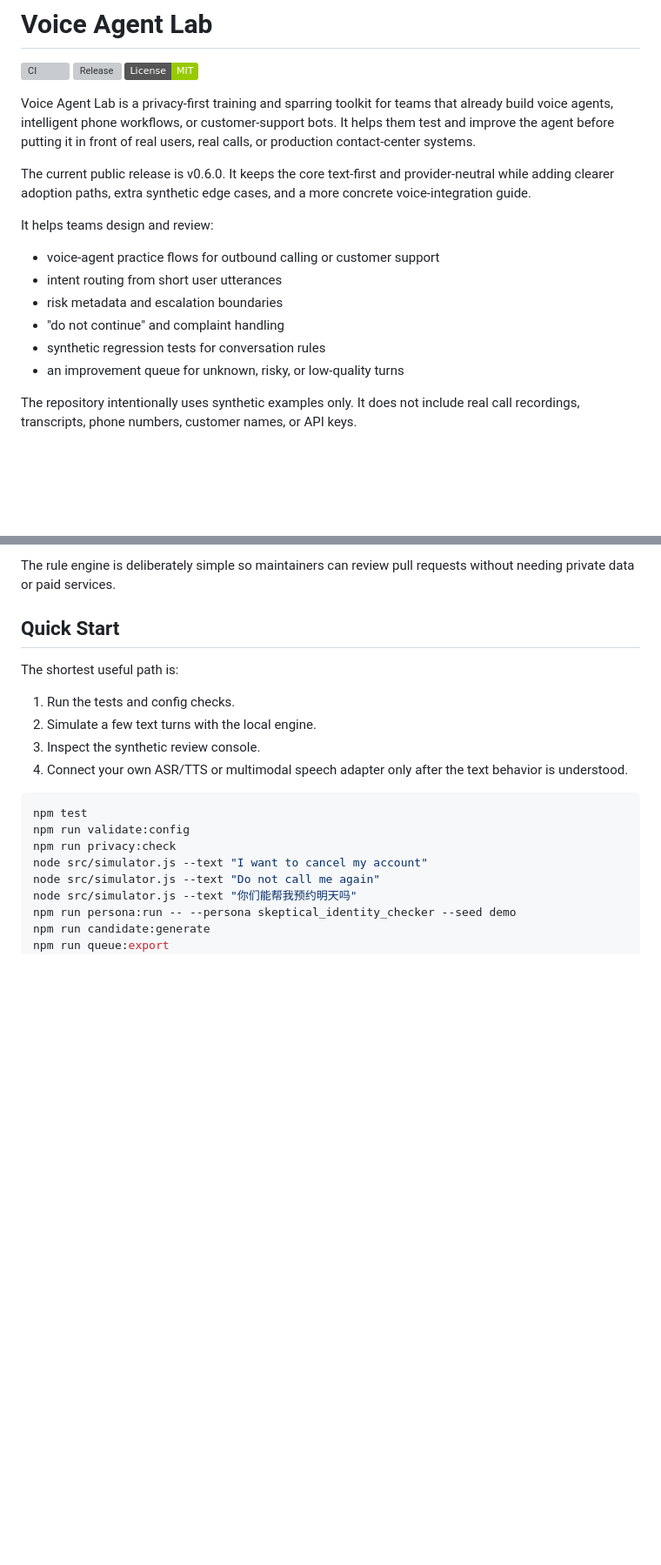
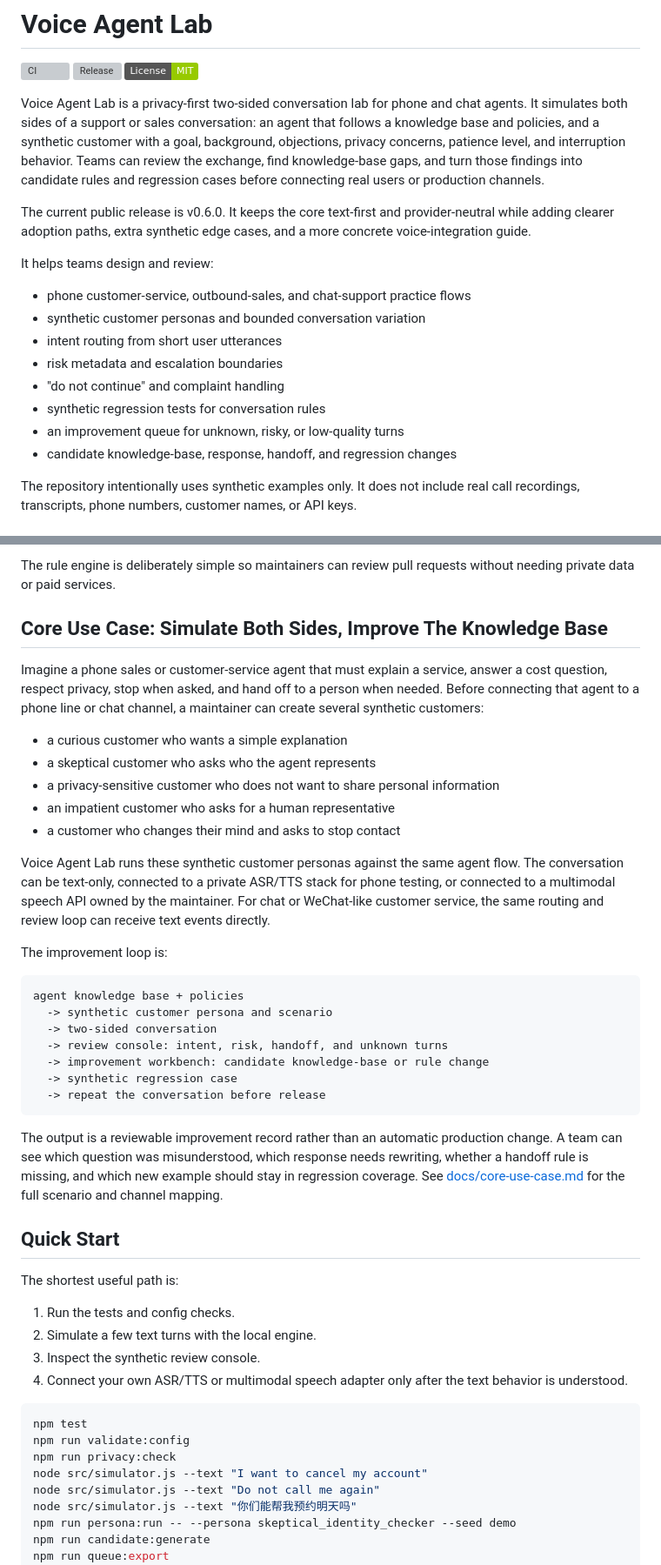
Before and after one commit to lacocayxanh025-png/voice-agent-lab, a Markdown page: README.md, 2 parts joined by grey strips. Shown at 87% size. Rendered like a GitHub page; badges without logos; blank space fills up the shorter version; grey boxes are pictures that could not be loaded.

Commit message:
Clarify two-sided conversation and knowledge-base loop

````diff
--- a/README.md
+++ b/README.md
@@ -4,18 +4,20 @@
 [![Release](https://img.shields.io/github/v/release/lacocayxanh025-png/voice-agent-lab)](https://github.com/lacocayxanh025-png/voice-agent-lab/releases)
 [![License: MIT](https://img.shields.io/badge/License-MIT-green.svg)](LICENSE)
 
-Voice Agent Lab is a privacy-first training and sparring toolkit for teams that already build voice agents, intelligent phone workflows, or customer-support bots. It helps them test and improve the agent before putting it in front of real users, real calls, or production contact-center systems.
+Voice Agent Lab is a privacy-first two-sided conversation lab for phone and chat agents. It simulates both sides of a support or sales conversation: an agent that follows a knowledge base and policies, and a synthetic customer with a goal, background, objections, privacy concerns, patience level, and interruption behavior. Teams can review the exchange, find knowledge-base gaps, and turn those findings into candidate rules and regression cases before connecting real users or production channels.
 
 The current public release is v0.6.0. It keeps the core text-first and provider-neutral while adding clearer adoption paths, extra synthetic edge cases, and a more concrete voice-integration guide.
 
 It helps teams design and review:
 
-- voice-agent practice flows for outbound calling or customer support
+- phone customer-service, outbound-sales, and chat-support practice flows
+- synthetic customer personas and bounded conversation variation
 - intent routing from short user utterances
 - risk metadata and escalation boundaries
 - "do not continue" and complaint handling
 - synthetic regression tests for conversation rules
 - an improvement queue for unknown, risky, or low-quality turns
+- candidate knowledge-base, response, handoff, and regression changes
 
 The repository intentionally uses synthetic examples only. It does not include real call recordings, transcripts, phone numbers, customer names, or API keys.
 
@@ -45,6 +47,32 @@ This project takes a smaller, inspectable approach:
 5. Run regression tests against synthetic examples before shipping rule changes.
 
 The rule engine is deliberately simple so maintainers can review pull requests without needing private data or paid services.
+
+## Core Use Case: Simulate Both Sides, Improve The Knowledge Base
+
+Imagine a phone sales or customer-service agent that must explain a service, answer a cost question, respect privacy, stop when asked, and hand off to a person when needed. Before connecting that agent to a phone line or chat channel, a maintainer can create several synthetic customers:
+
+- a curious customer who wants a simple explanation
+- a skeptical customer who asks who the agent represents
+- a privacy-sensitive customer who does not want to share personal information
+- an impatient customer who asks for a human representative
+- a customer who changes their mind and asks to stop contact
+
+Voice Agent Lab runs these synthetic customer personas against the same agent flow. The conversation can be text-only, connected to a private ASR/TTS stack for phone testing, or connected to a multimodal speech API owned by the maintainer. For chat or WeChat-like customer service, the same routing and review loop can receive text events directly.
+
+The improvement loop is:
+
+```text
+agent knowledge base + policies
+  -> synthetic customer persona and scenario
+  -> two-sided conversation
+  -> review console: intent, risk, handoff, and unknown turns
+  -> improvement workbench: candidate knowledge-base or rule change
+  -> synthetic regression case
+  -> repeat the conversation before release
+```
+
+The output is a reviewable improvement record rather than an automatic production change. A team can see which question was misunderstood, which response needs rewriting, whether a handoff rule is missing, and which new example should stay in regression coverage. See [docs/core-use-case.md](docs/core-use-case.md) for the full scenario and channel mapping.
 
 ## Quick Start
 
````
Also changed, not shown: other parts of README.md (+1 -0 lines), docs/core-use-case.md (added, +72 -0 lines).
